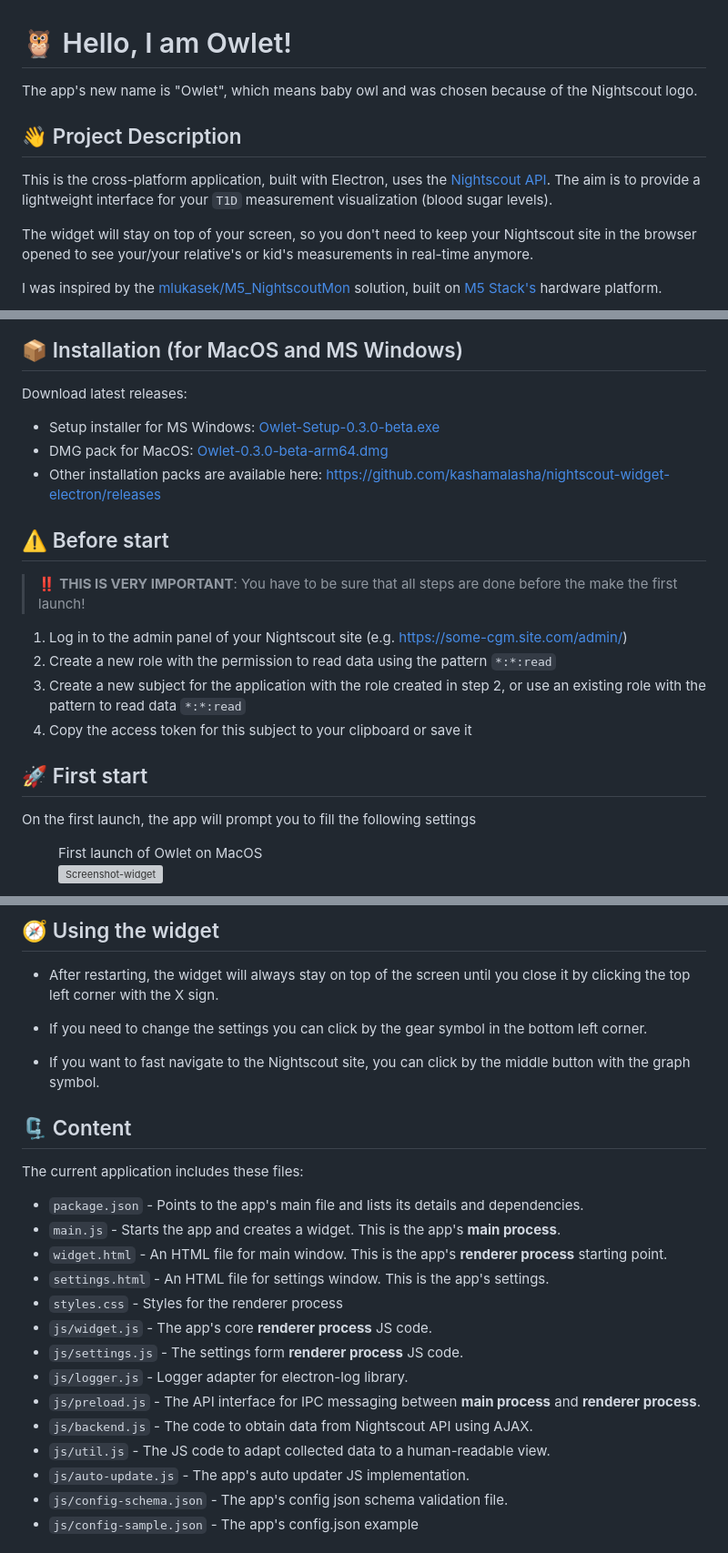
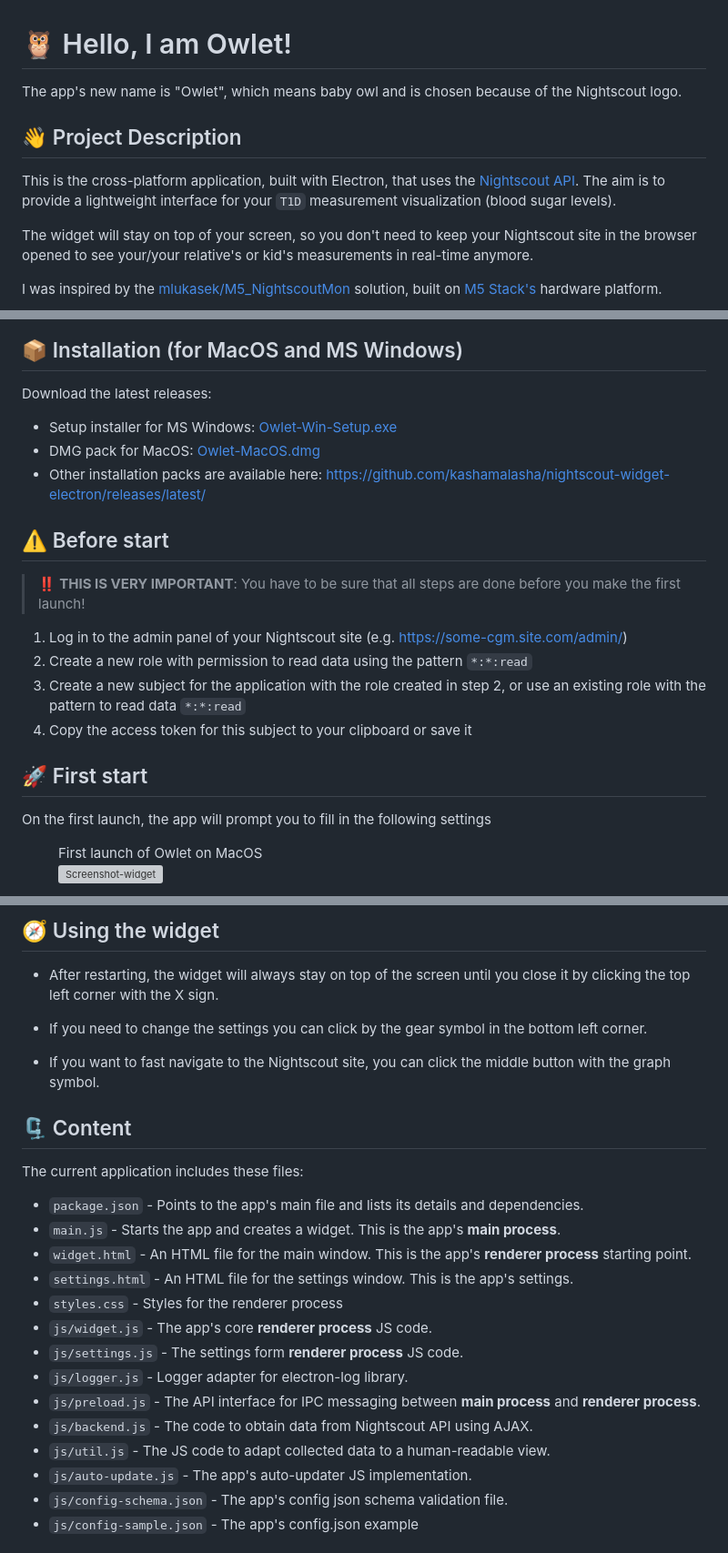
Before and after one commit to kashamalasha/nightscout-widget-electron, a Markdown page: README.md, 3 parts joined by grey strips. Shown at 91% size. GitHub-like rendering; grey boxes are pictures that could not be loaded.

Commit message:
Update README.md (#40)
Update package links

```diff
--- a/README.md
+++ b/README.md
@@ -1,10 +1,10 @@
 # 🦉 Hello, I am Owlet!
 
-The app's new name is "Owlet", which means baby owl and was chosen because of the Nightscout logo.
+The app's new name is "Owlet", which means baby owl and is chosen because of the Nightscout logo.
 
 ## 👋 Project Description
 
-This is the cross-platform application, built with Electron, uses the [Nightscout API](https://nightscout.github.io/). The aim is to provide a lightweight interface for your `T1D` measurement visualization (blood sugar levels).
+This is the cross-platform application, built with Electron, that uses the [Nightscout API](https://nightscout.github.io/). The aim is to provide a lightweight interface for your `T1D` measurement visualization (blood sugar levels).
 
 The widget will stay on top of your screen, so you don't need to keep your Nightscout site in the browser opened to see your/your relative's or kid's measurements in real-time anymore.
 
@@ -14,24 +14,25 @@ I was inspired by the [mlukasek/M5_NightscoutMon](https://github.com/mlukasek/M5
 
 ## 📦 Installation (for MacOS and MS Windows)
 
-Download latest releases:
-- Setup installer for MS Windows: [Owlet-Setup-0.3.0-beta.exe](https://github.com/kashamalasha/nightscout-widget-electron/releases/download/v0.3.1-beta/Owlet-Setup-0.3.1-beta.exe)
-- DMG pack for MacOS: [Owlet-0.3.0-beta-arm64.dmg](https://github.com/kashamalasha/nightscout-widget-electron/releases/download/v0.3.1-beta/Owlet-0.3.1-beta-arm64.dmg)
-- Other installation packs are available here: https://github.com/kashamalasha/nightscout-widget-electron/releases
+Download the latest releases:
+
+- Setup installer for MS Windows: [Owlet-Win-Setup.exe](https://github.com/kashamalasha/nightscout-widget-electron/releases/download/v0.3.1-beta/Owlet-Setup-0.3.1-beta.exe)
+- DMG pack for MacOS: [Owlet-MacOS.dmg](https://github.com/kashamalasha/nightscout-widget-electron/releases/download/v0.3.1-beta/Owlet-0.3.1-beta-arm64.dmg)
+- Other installation packs are available here: https://github.com/kashamalasha/nightscout-widget-electron/releases/latest/
 
 
 ## ⚠️ Before start
 
-> ‼️ **THIS IS VERY IMPORTANT**: You have to be sure that all steps are done before the make the first launch!
+> ‼️ **THIS IS VERY IMPORTANT**: You have to be sure that all steps are done before you make the first launch!
 
 1. Log in to the admin panel of your Nightscout site (e.g. https://some-cgm.site.com/admin/)
-2. Create a new role with the permission to read data using the pattern `*:*:read`
+2. Create a new role with permission to read data using the pattern `*:*:read`
 3. Create a new subject for the application with the role created in step 2, or use an existing role with the pattern to read data `*:*:read`
 4. Copy the access token for this subject to your clipboard or save it
 
 ## 🚀 First start
 
-On the first launch, the app will prompt you to fill the following settings
+On the first launch, the app will prompt you to fill in the following settings
 
 <figure>
   <figcaption>First launch of Owlet on MacOS</figcaption>
@@ -83,7 +84,7 @@ Set the tracking parameters using following guides:
 
 - If you need to change the settings you can click by the gear symbol in the bottom left corner.
 
-- If you want to fast navigate to the Nightscout site, you can click by the middle button with the graph symbol.
+- If you want to fast navigate to the Nightscout site, you can click the middle button with the graph symbol.
 
 ## 🗜️ Content
 
@@ -91,8 +92,8 @@ The current application includes these files:
 
 - `package.json` - Points to the app's main file and lists its details and dependencies.
 - `main.js` - Starts the app and creates a widget. This is the app's **main process**.
-- `widget.html` - An HTML file for main window. This is the app's **renderer process** starting point.
-- `settings.html` - An HTML file for settings window. This is the app's settings.
+- `widget.html` - An HTML file for the main window. This is the app's **renderer process** starting point.
+- `settings.html` - An HTML file for the settings window. This is the app's settings.
 - `styles.css` - Styles for the renderer process
 - `js/widget.js` - The app's core **renderer process** JS code.
 - `js/settings.js` - The settings form **renderer process** JS code.
@@ -100,7 +101,7 @@ The current application includes these files:
 - `js/preload.js` - The API interface for IPC messaging between **main process** and **renderer process**.
 - `js/backend.js` - The code to obtain data from Nightscout API using AJAX.
 - `js/util.js` - The JS code to adapt collected data to a human-readable view.
-- `js/auto-update.js` - The app's auto updater JS implementation.
+- `js/auto-update.js` - The app's auto-updater JS implementation.
 - `js/config-schema.json` - The app's config json schema validation file.
 - `js/config-sample.json` - The app's config.json example
 
```
Also changed, not shown: other parts of README.md (+4 -4 lines).
